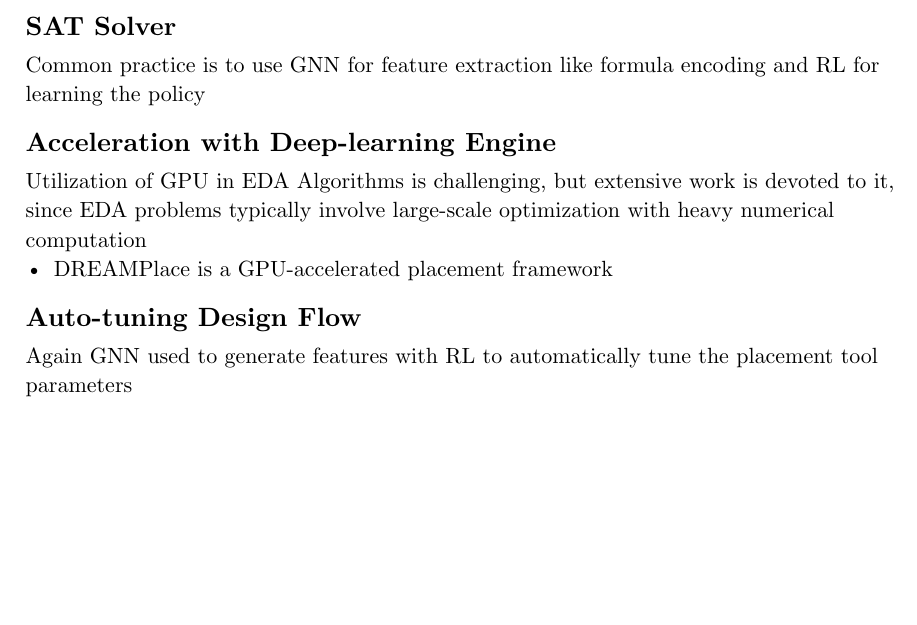
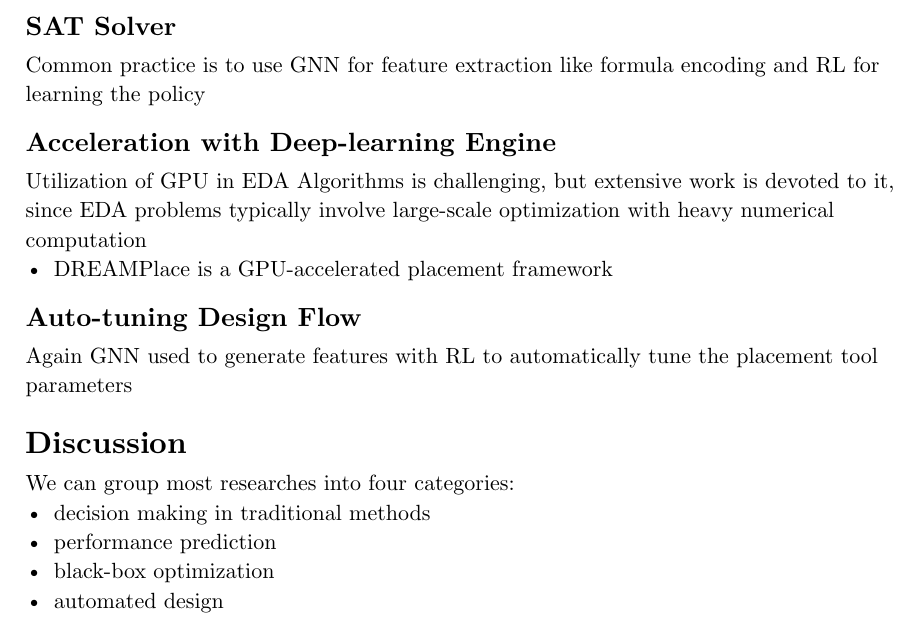
Before and after one commit to Paroxysmisch/phd-notes, a Typst document (ml_for_eda/summary/main.typ): part of page 7 of 7, cut so that both start at the same text, the shorter picture padded with empty space. Compiled offline with Typst 0.15.

Commit message:
Finished notes on ML for EDA.

```diff
--- a/ml_for_eda/summary/main.typ
+++ b/ml_for_eda/summary/main.typ
@@ -235,3 +235,10 @@ Utilization of GPU in EDA Algorithms is challenging, but extensive work is devot
 
 == Auto-tuning Design Flow
 Again GNN used to generate features with RL to automatically tune the placement tool parameters
+
+= Discussion
+We can group most researches into four categories:
+- decision making in traditional methods
+- performance prediction
+- black-box optimization
+- automated design
```
